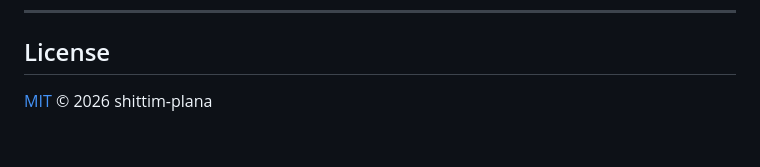
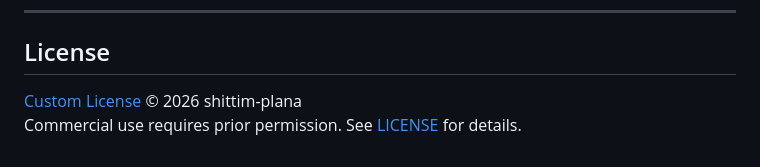
Before and after one commit to shittim-plana/vertex-ai-oauth, a Markdown page: README.md, the part around the change. GitHub-like rendering.

Commit message:
README.md 업데이트

```diff
--- a/README.md
+++ b/README.md
@@ -132,4 +132,5 @@ console.log(text);
 
 ## License
 
-[MIT](./LICENSE) © 2026 shittim-plana
+[Custom License](./LICENSE) © 2026 shittim-plana
+Commercial use requires prior permission. See [LICENSE](./LICENSE) for details.
```
